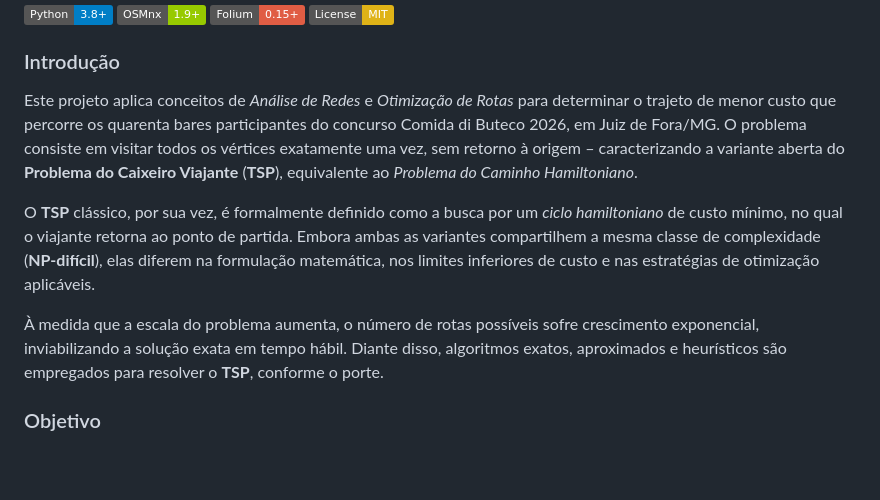
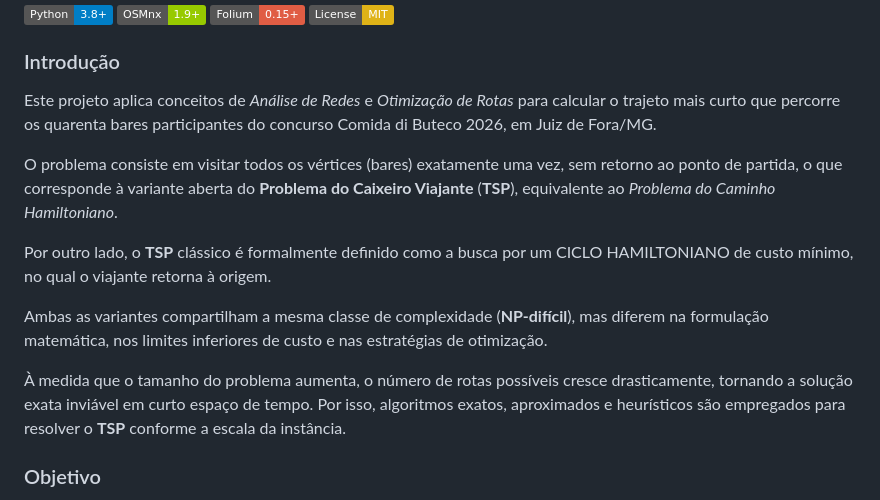
Before and after one commit to guiajf/percurso, a Markdown page: README.md, the part around the change. Rendered like a GitHub page; badges without logos; blank space fills up the shorter version.

Commit message:
Update README introduction and TSP explanation
Revised the introduction section to clarify the project's focus on calculating the shortest route for the Comida di Buteco 2026 contest. Enhanced explanations of the TSP variants and their complexities.

```diff
--- a/README.md
+++ b/README.md
@@ -7,11 +7,25 @@
 
 ### Introdução
 
-Este projeto aplica conceitos de *Análise de Redes* e *Otimização de Rotas* para determinar o trajeto de menor custo que percorre os quarenta bares participantes do concurso Comida di Buteco 2026, em Juiz de Fora/MG. O problema consiste em visitar todos os vértices exatamente uma vez, sem retorno à origem – caracterizando a variante aberta do **Problema do Caixeiro Viajante** (**TSP**), equivalente ao *Problema do Caminho Hamiltoniano*.
+Este projeto aplica conceitos de *Análise de Redes* e *Otimização de Rotas* para
+calcular o trajeto mais curto que percorre os quarenta bares participantes do
+concurso Comida di Buteco 2026, em Juiz de Fora/MG.
 
-O **TSP** clássico, por sua vez, é formalmente definido como a busca por um *ciclo hamiltoniano* de custo mínimo, no qual o viajante retorna ao ponto de partida. Embora ambas as variantes compartilhem a mesma classe de complexidade (**NP-difícil**), elas diferem na formulação matemática, nos limites inferiores de custo e nas estratégias de otimização aplicáveis.
+O problema consiste em visitar todos os vértices (bares) exatamente uma vez,
+sem retorno ao ponto de partida, o que corresponde à variante aberta do
+**Problema do Caixeiro Viajante** (**TSP**), equivalente ao *Problema do Caminho Hamiltoniano*.
 
-À medida que a escala do problema aumenta, o número de rotas possíveis sofre crescimento exponencial, inviabilizando a solução exata em tempo hábil. Diante disso, algoritmos exatos, aproximados e heurísticos são empregados para resolver o **TSP**, conforme o porte.
+Por outro lado, o **TSP** clássico é formalmente definido como a busca por um
+CICLO HAMILTONIANO de custo mínimo, no qual o viajante retorna à origem.
+
+Ambas as variantes compartilham a mesma classe de complexidade (**NP-difícil**),
+mas diferem na formulação matemática, nos limites inferiores de custo e nas
+estratégias de otimização.
+
+À medida que o tamanho do problema aumenta, o número de rotas possíveis
+cresce drasticamente, tornando a solução exata inviável em curto espaço de tempo.
+Por isso, algoritmos exatos, aproximados e heurísticos são empregados para
+resolver o **TSP** conforme a escala da instância.
 
 
 ### Objetivo
```
